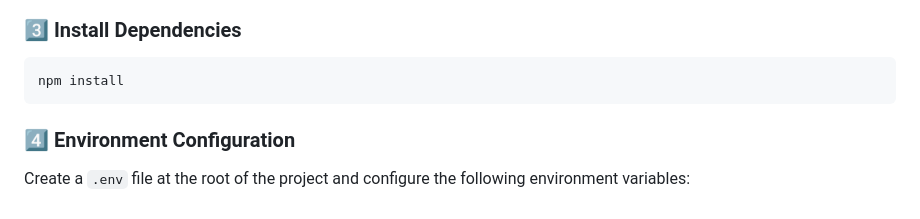
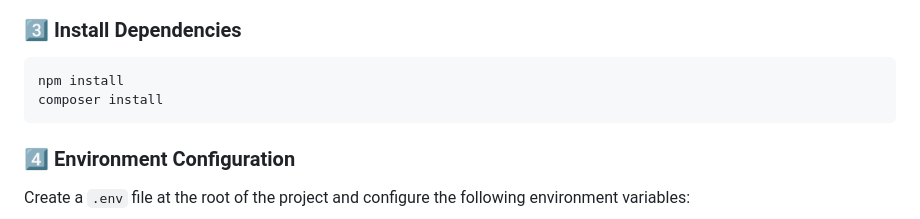
Before and after one commit to hupiat/microservices-api, a Markdown page: README.md, the part around the change. Drawn GitHub-style.

````diff
--- a/README.md
+++ b/README.md
@@ -22,6 +22,7 @@ cd microservices-api
 
 ```sh
 npm install
+composer install
 ```
 
 ### 4️⃣ Environment Configuration
````
